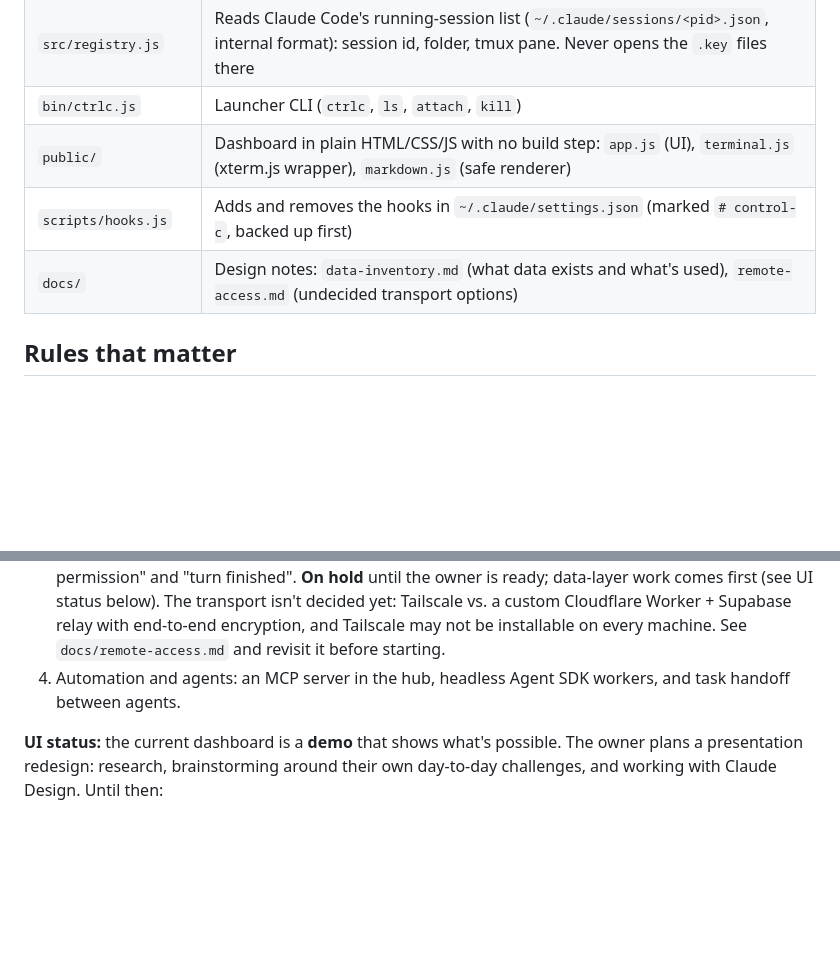
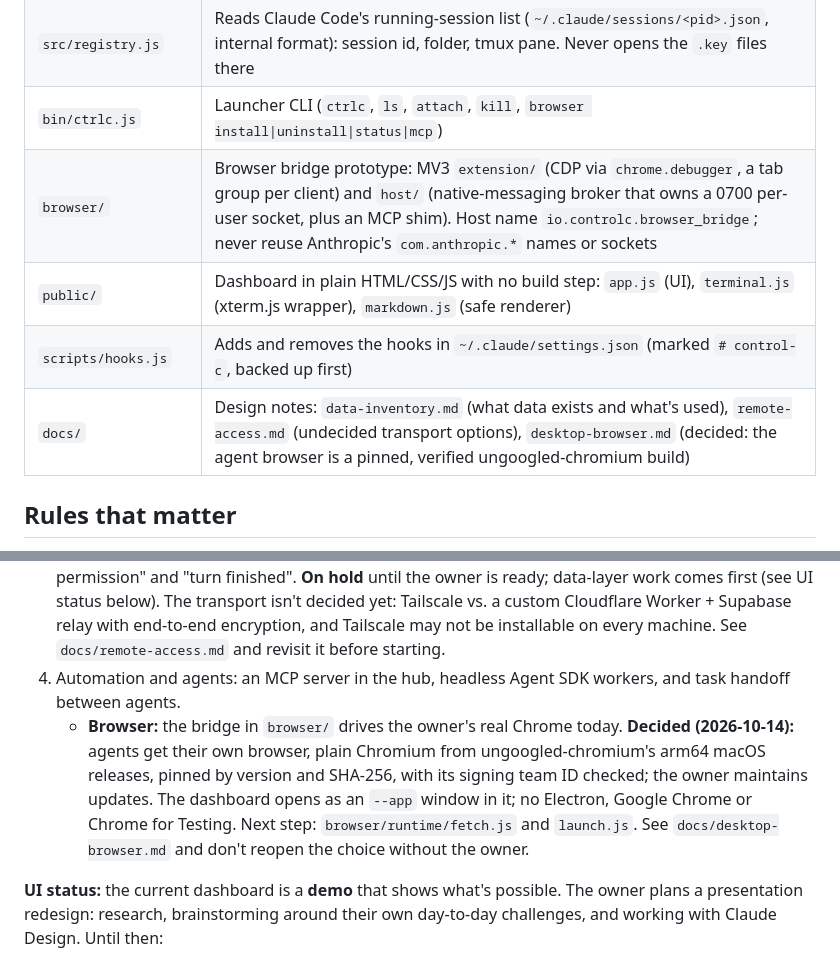
Before and after one commit to homak120/Control-C, a Markdown page: CLAUDE.md, 2 parts joined by grey strips. Drawn GitHub-style; blank space fills up the shorter version.

Commit message:
CLAUDE.md: add browser bridge and desktop browser decision
Co-Authored-By: Claude Opus 5.5 <noreply@anthropic.com>

```diff
--- a/CLAUDE.md
+++ b/CLAUDE.md
@@ -37,10 +37,11 @@ tmux -L control-c (sessions started by ctrlc) ◀─control mode / send-keys─
 | `src/links.js` | Pane ↔ session matching: exact via hooks or the registry, with a folder + start-time fallback for panes running Claude |
 | `src/pricing.js` | Per-model API prices and the per-response cost estimate (a lower bound; see `docs/data-inventory.md`). Update when prices or models change |
 | `src/registry.js` | Reads Claude Code's running-session list (`~/.claude/sessions/<pid>.json`, internal format): session id, folder, tmux pane. Never opens the `.key` files there |
-| `bin/ctrlc.js` | Launcher CLI (`ctrlc`, `ls`, `attach`, `kill`) |
+| `bin/ctrlc.js` | Launcher CLI (`ctrlc`, `ls`, `attach`, `kill`, `browser install\|uninstall\|status\|mcp`) |
+| `browser/` | Browser bridge prototype: MV3 `extension/` (CDP via `chrome.debugger`, a tab group per client) and `host/` (native-messaging broker that owns a 0700 per-user socket, plus an MCP shim). Host name `io.controlc.browser_bridge`; never reuse Anthropic's `com.anthropic.*` names or sockets |
 | `public/` | Dashboard in plain HTML/CSS/JS with no build step: `app.js` (UI), `terminal.js` (xterm.js wrapper), `markdown.js` (safe renderer) |
 | `scripts/hooks.js` | Adds and removes the hooks in `~/.claude/settings.json` (marked `# control-c`, backed up first) |
-| `docs/` | Design notes: `data-inventory.md` (what data exists and what's used), `remote-access.md` (undecided transport options) |
+| `docs/` | Design notes: `data-inventory.md` (what data exists and what's used), `remote-access.md` (undecided transport options), `desktop-browser.md` (decided: the agent browser is a pinned, verified ungoogled-chromium build) |
 
 ## Rules that matter
 
@@ -63,6 +64,7 @@ tmux -L control-c (sessions started by ctrlc) ◀─control mode / send-keys─
 2. Terminal mirror and input: **done**
 3. Remote access: secure access from other devices (never an open port), plus notifications for "needs permission" and "turn finished". **On hold** until the owner is ready; data-layer work comes first (see UI status below). The transport isn't decided yet: Tailscale vs. a custom Cloudflare Worker + Supabase relay with end-to-end encryption, and Tailscale may not be installable on every machine. See `docs/remote-access.md` and revisit it before starting.
 4. Automation and agents: an MCP server in the hub, headless Agent SDK workers, and task handoff between agents.
+   - **Browser:** the bridge in `browser/` drives the owner's real Chrome today. **Decided (2026-10-14):** agents get their own browser, plain Chromium from ungoogled-chromium's arm64 macOS releases, pinned by version and SHA-256, with its signing team ID checked; the owner maintains updates. The dashboard opens as an `--app` window in it; no Electron, Google Chrome or Chrome for Testing. Next step: `browser/runtime/fetch.js` and `launch.js`. See `docs/desktop-browser.md` and don't reopen the choice without the owner.
 
 **UI status:** the current dashboard is a **demo** that shows what's possible. The owner plans a presentation redesign: research, brainstorming around their own day-to-day challenges, and working with Claude Design. Until then:
 - Put effort into the **data layer** (hub, API, tests). `docs/data-inventory.md` lists what's available.
```
